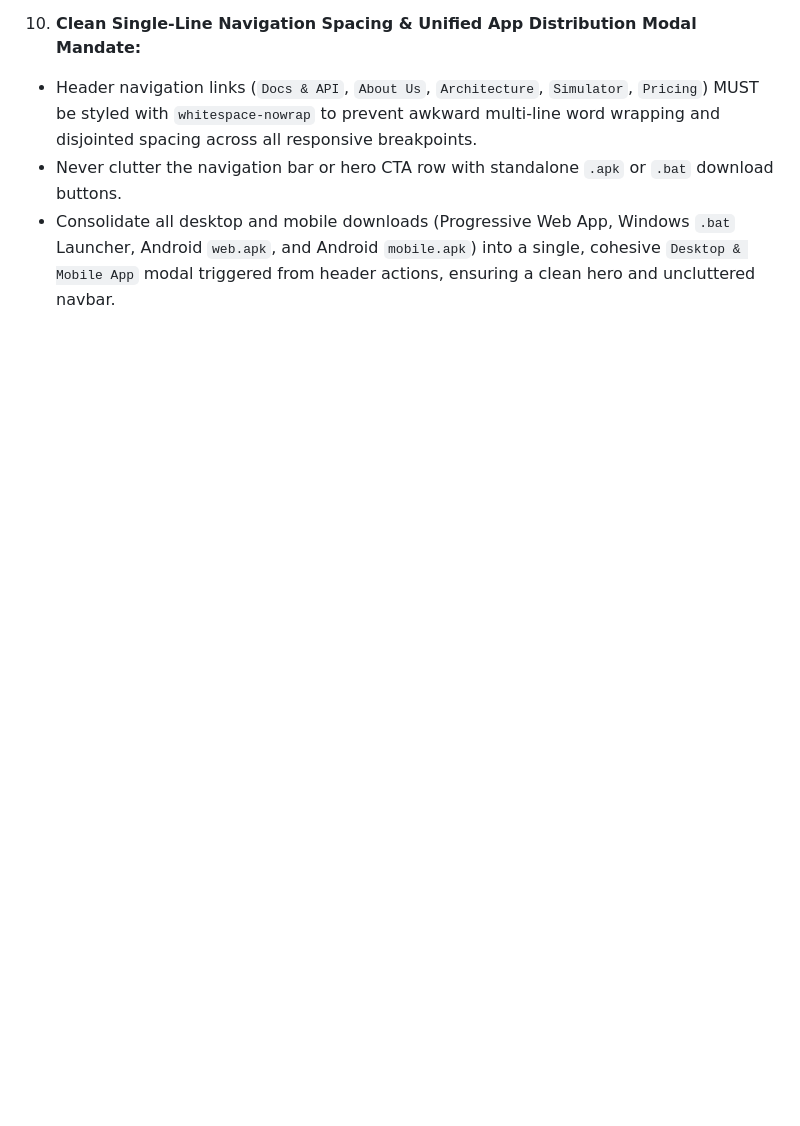
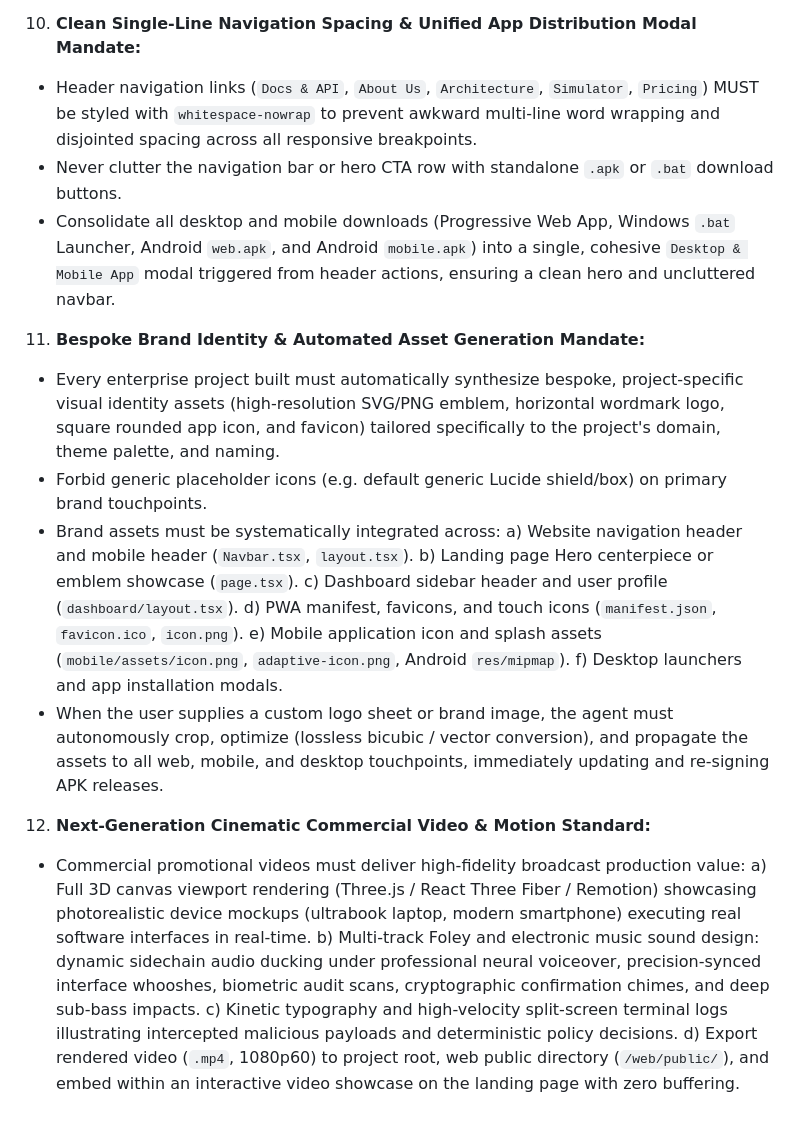
Before and after one commit to josuva777/universal-agency-pipeline, a Markdown page: AGENTS.md, the part around the change. GitHub-like rendering; blank space fills up the shorter version.

Commit message:
feat: add Rule 11 (Bespoke Brand Identity) and Rule 12 (Cinematic Commercial Video Standard)

```diff
--- a/AGENTS.md
+++ b/AGENTS.md
@@ -92,3 +92,20 @@ Every active MCP server injects its tool definitions into the prompt on every me
    - Header navigation links (`Docs & API`, `About Us`, `Architecture`, `Simulator`, `Pricing`) MUST be styled with `whitespace-nowrap` to prevent awkward multi-line word wrapping and disjointed spacing across all responsive breakpoints.
    - Never clutter the navigation bar or hero CTA row with standalone `.apk` or `.bat` download buttons.
    - Consolidate all desktop and mobile downloads (Progressive Web App, Windows `.bat` Launcher, Android `web.apk`, and Android `mobile.apk`) into a single, cohesive `Desktop & Mobile App` modal triggered from header actions, ensuring a clean hero and uncluttered navbar.
+11. **Bespoke Brand Identity & Automated Asset Generation Mandate:**
+   - Every enterprise project built must automatically synthesize bespoke, project-specific visual identity assets (high-resolution SVG/PNG emblem, horizontal wordmark logo, square rounded app icon, and favicon) tailored specifically to the project's domain, theme palette, and naming.
+   - Forbid generic placeholder icons (e.g. default generic Lucide shield/box) on primary brand touchpoints.
+   - Brand assets must be systematically integrated across:
+     a) Website navigation header and mobile header (`Navbar.tsx`, `layout.tsx`).
+     b) Landing page Hero centerpiece or emblem showcase (`page.tsx`).
+     c) Dashboard sidebar header and user profile (`dashboard/layout.tsx`).
+     d) PWA manifest, favicons, and touch icons (`manifest.json`, `favicon.ico`, `icon.png`).
+     e) Mobile application icon and splash assets (`mobile/assets/icon.png`, `adaptive-icon.png`, Android `res/mipmap`).
+     f) Desktop launchers and app installation modals.
+   - When the user supplies a custom logo sheet or brand image, the agent must autonomously crop, optimize (lossless bicubic / vector conversion), and propagate the assets to all web, mobile, and desktop touchpoints, immediately updating and re-signing APK releases.
+12. **Next-Generation Cinematic Commercial Video & Motion Standard:**
+   - Commercial promotional videos must deliver high-fidelity broadcast production value:
+     a) Full 3D canvas viewport rendering (Three.js / React Three Fiber / Remotion) showcasing photorealistic device mockups (ultrabook laptop, modern smartphone) executing real software interfaces in real-time.
+     b) Multi-track Foley and electronic music sound design: dynamic sidechain audio ducking under professional neural voiceover, precision-synced interface whooshes, biometric audit scans, cryptographic confirmation chimes, and deep sub-bass impacts.
+     c) Kinetic typography and high-velocity split-screen terminal logs illustrating intercepted malicious payloads and deterministic policy decisions.
+     d) Export rendered video (`.mp4`, 1080p60) to project root, web public directory (`/web/public/`), and embed within an interactive video showcase on the landing page with zero buffering.
```
